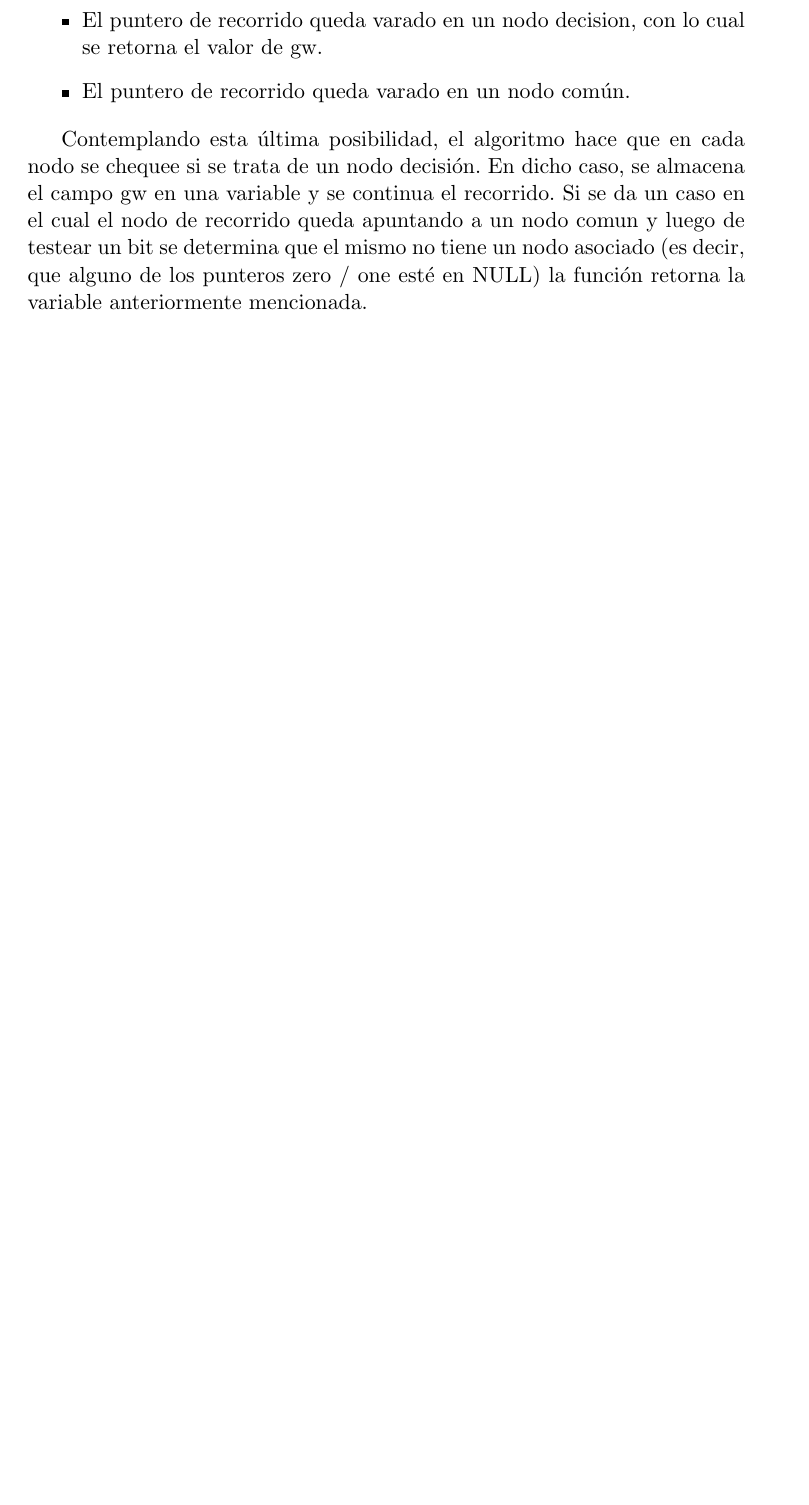
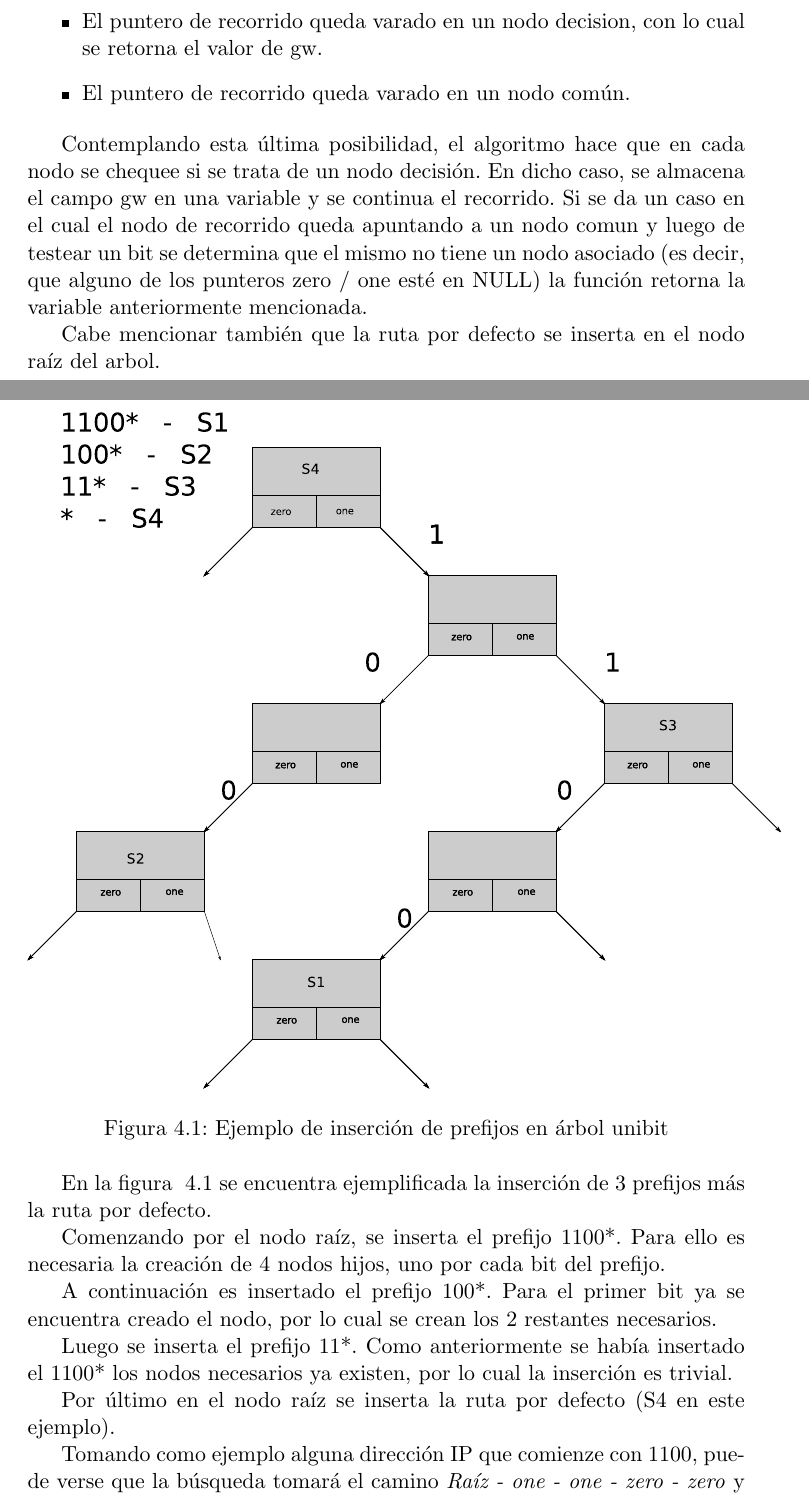
Before and after one commit to jairot/informe, a LaTeX book (informe.tex, which reads 4-implementacion/4-implementacion.tex): part of page 31 of 45 before the commit and two parts of pages 32 and 33 of 48 after it, the two joined at a grey line, cut so that both start at the same text, the shorter picture padded with empty space. Compiled offline with pdfLaTeX.

Commit message:
agregada info sobre llu

```diff
--- a/4-implementacion/4-implementacion.tex
+++ b/4-implementacion/4-implementacion.tex
@@ -91,6 +91,29 @@ Esto se repite nodo a nodo, hasta que ocurre alguna de las siguientes situacione
 
 
 Contemplando esta última posibilidad, el algoritmo hace que en cada nodo se chequee si se trata de un nodo decisión. En dicho caso, se almacena el campo gw en una variable y se continua el recorrido. Si se da un caso en el cual el nodo de recorrido queda apuntando a un nodo comun y luego de testear un bit se determina que el mismo no tiene un nodo asociado (es decir, que alguno de los punteros zero / one esté en NULL) la función retorna la variable anteriormente mencionada.
+
+Cabe mencionar también que la ruta por defecto se inserta en el nodo raíz del arbol.
+
+\begin{figure}[H]
+  \centering
+	\includegraphics[scale=0.50]{4-implementacion/graf/lluinsert09.eps}
+  \caption{Ejemplo de inserción de prefijos en árbol unibit}
+  \label{fig:lluinsert}
+\end{figure}
+
+En la figura ~\ref{fig:lluinsert} se encuentra ejemplificada la inserción de 3 prefijos más la ruta por defecto.
+
+Comenzando por el nodo raíz, se inserta el prefijo 1100*. Para ello es necesaria la creación de 4 nodos hijos, uno por cada bit del prefijo.
+
+A continuación es insertado el prefijo 100*. Para el primer bit ya se encuentra creado el nodo, por lo cual se crean los 2 restantes necesarios.
+
+Luego se inserta el prefijo 11*. Como anteriormente se había insertado el 1100* los nodos necesarios ya existen, por lo cual la inserción es trivial.
+
+Por último en el nodo raíz se inserta la ruta por defecto (S4 en este ejemplo).
+
+Tomando como ejemplo alguna dirección IP que comienze con 1100, puede verse que la búsqueda tomará el camino \textit{Raíz - one - one - zero - zero} y culminará en el nodo cuyo identificador de decisión es S1.
+
+Vale la pena considerar qué sucede si la dirección IP comienza con 1101. En este caso el camino que seguirá la búsqueda es \textit{Raiz - one - one - zero} y el puntero de recorrido quedará varado allí, ya que no existe en dicho punto un nodo asociado al puntero one. Vale recordar que en cada iteración, el algoritmo de búsqueda chequea si el nodo apuntado por el puntero de recorrido es decisión. Para este caso puede verse que en la segunda iteración (cuando se ha recorrido \textit{Raíz - one - one}) el algoritmo se encuentra parado en un nodo decisión y por lo tanto almacena el valor contenido en dicho nodo y procede a continuar. Cuando se encuentre varado en el próximo, lo que hará es retornar con el valor mencionado anteriormente.
 
 \subsection {Cache}
 
```
Also changed, not shown: 4-implementacion/graf/lluinsert09.eps (added), 4-implementacion/graf/lluinsert09.svg (added).
